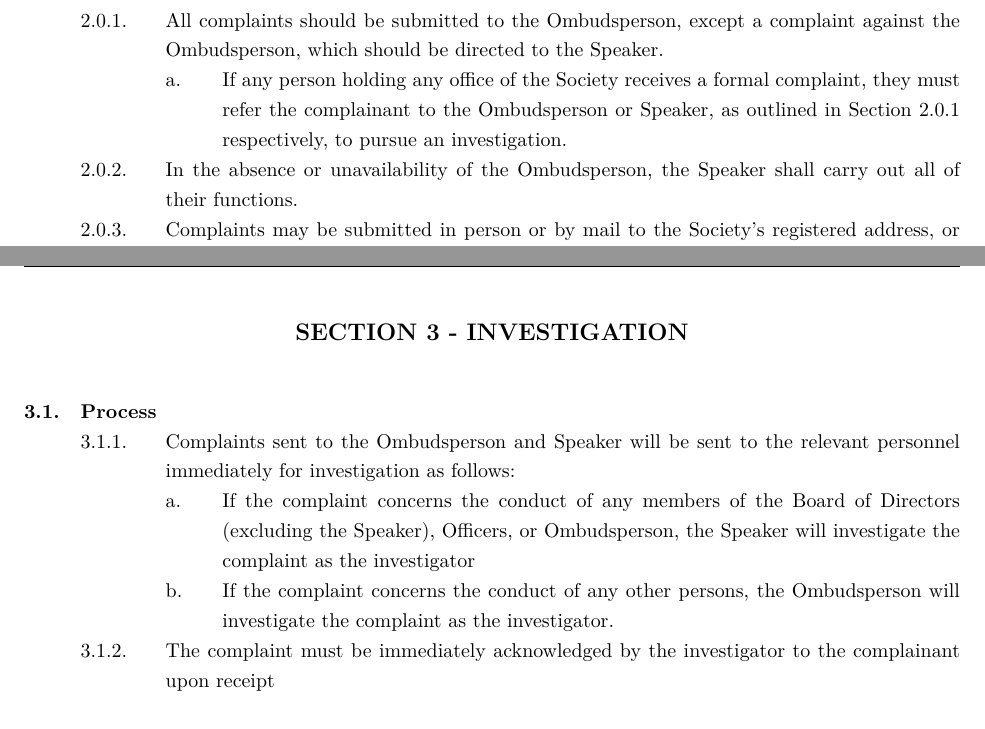
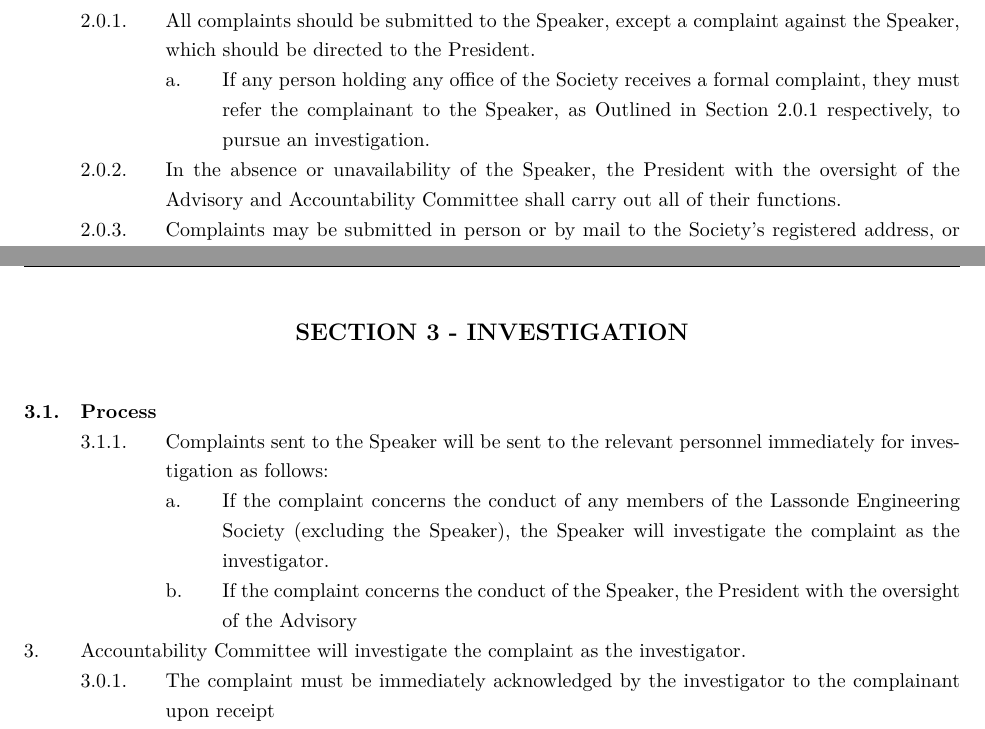
Before and after one commit to lasengsoc/policy, a LaTeX document (Complaints_Policy.tex): two parts of pages 4 and 5 of 7 before the commit and two parts of pages 4 and 5 of 8 after it, joined at a grey line, cut so that both start at the same text. Compiled offline with XeLaTeX.

Commit message:
Update Complaints_Policy.tex

```diff
--- a/Complaints_Policy.tex
+++ b/Complaints_Policy.tex
@@ -92,9 +92,9 @@
 \begin{easylist}
 \ListProperties(Start2=0)
 && Process
-	&&& All complaints should be submitted to the Ombudsperson, except a complaint against the Ombudsperson, which should be directed to the Speaker.
-        &&&& If any person holding any office of the Society receives a formal complaint, they must refer the complainant to the Ombudsperson or Speaker, as outlined in Section 2.0.1 respectively, to pursue an investigation.
-	&&& In the absence or unavailability of the Ombudsperson, the Speaker shall carry out all of their functions.
+	&&& All complaints should be submitted to the Speaker, except a complaint against the Speaker, which should be directed to the President.
+        &&&& If any person holding any office of the Society receives a formal complaint, they must refer the complainant to the Speaker, as Outlined in Section 2.0.1 respectively, to pursue an investigation.
+	&&& In the absence or unavailability of the Speaker, the President with the oversight of the Advisory and Accountability Committee shall carry out all of their functions.
     &&& Complaints may be submitted in person or by mail to the Society’s registered address, or by email to the appropriate person (as outlined in Section 2.0.1).
 && Submission
     &&& A complaint will be considered complete if it contains the following:
@@ -109,9 +109,9 @@
 \begin{easylist}
 \ListProperties(Start3=0)
 && Process
-	&&& Complaints sent to the Ombudsperson and Speaker will be sent to the relevant personnel immediately for investigation as follows:
-		&&&& If the complaint concerns the conduct of any members of the Board of Directors (excluding the Speaker), Officers, or Ombudsperson, the Speaker will investigate the complaint as the investigator
-        &&&& If the complaint concerns the conduct of any other persons, the Ombudsperson will investigate the complaint as the investigator.
+	&&& Complaints sent to the Speaker will be sent to the relevant personnel immediately for investigation as follows:
+		&&&& If the complaint concerns the conduct of any members of the Lassonde Engineering Society (excluding the Speaker), the Speaker will investigate the complaint as the investigator.
+        &&&& If the complaint concerns the conduct of the Speaker, the President with the oversight of the Advisory & Accountability Committee will investigate the complaint as the investigator.
     &&& The complaint must be immediately acknowledged by the investigator to the complainant upon receipt
         &&&& If there is no means of communication with the complainant, the investigator will continue without notifying the complainant.
 	&&& Within 7 days, the investigator shall advise the complainant on whether the complaint submitted is complete.
```
